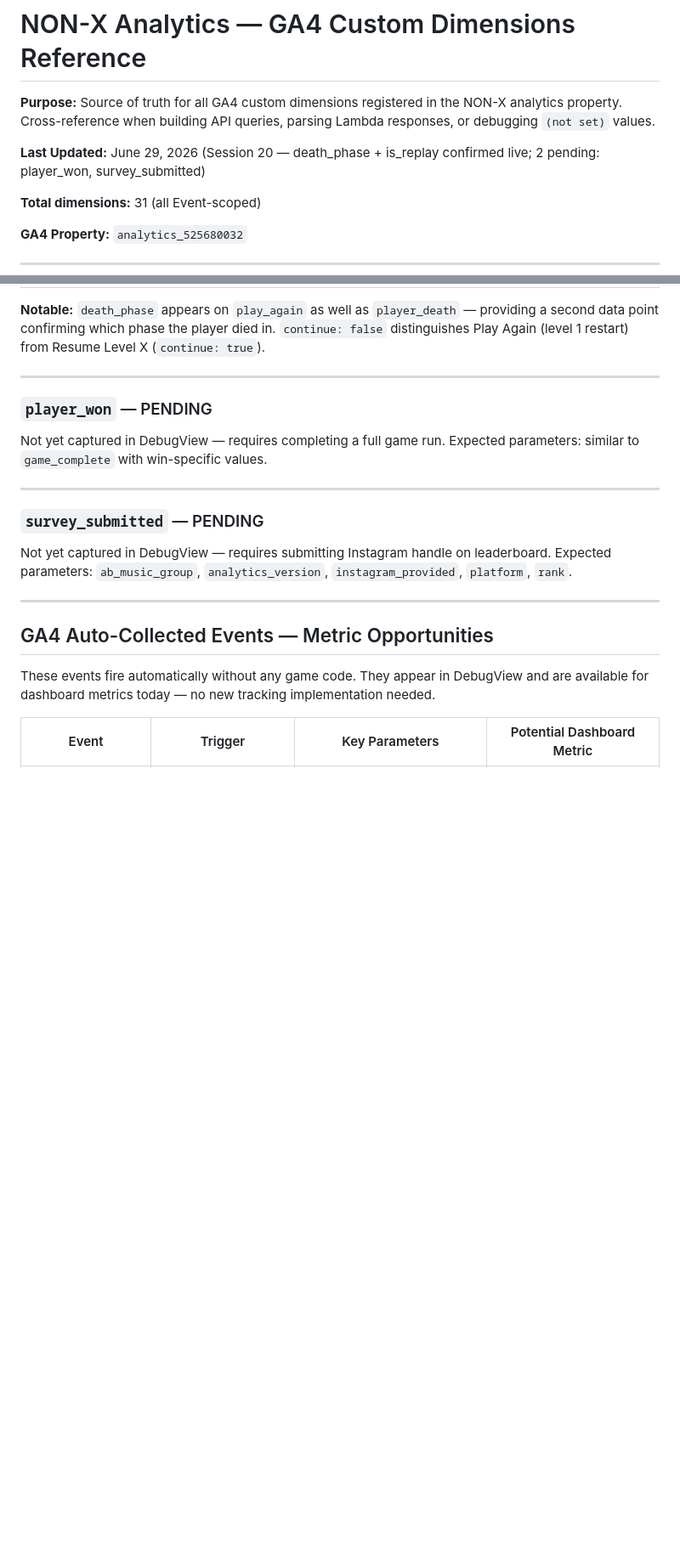
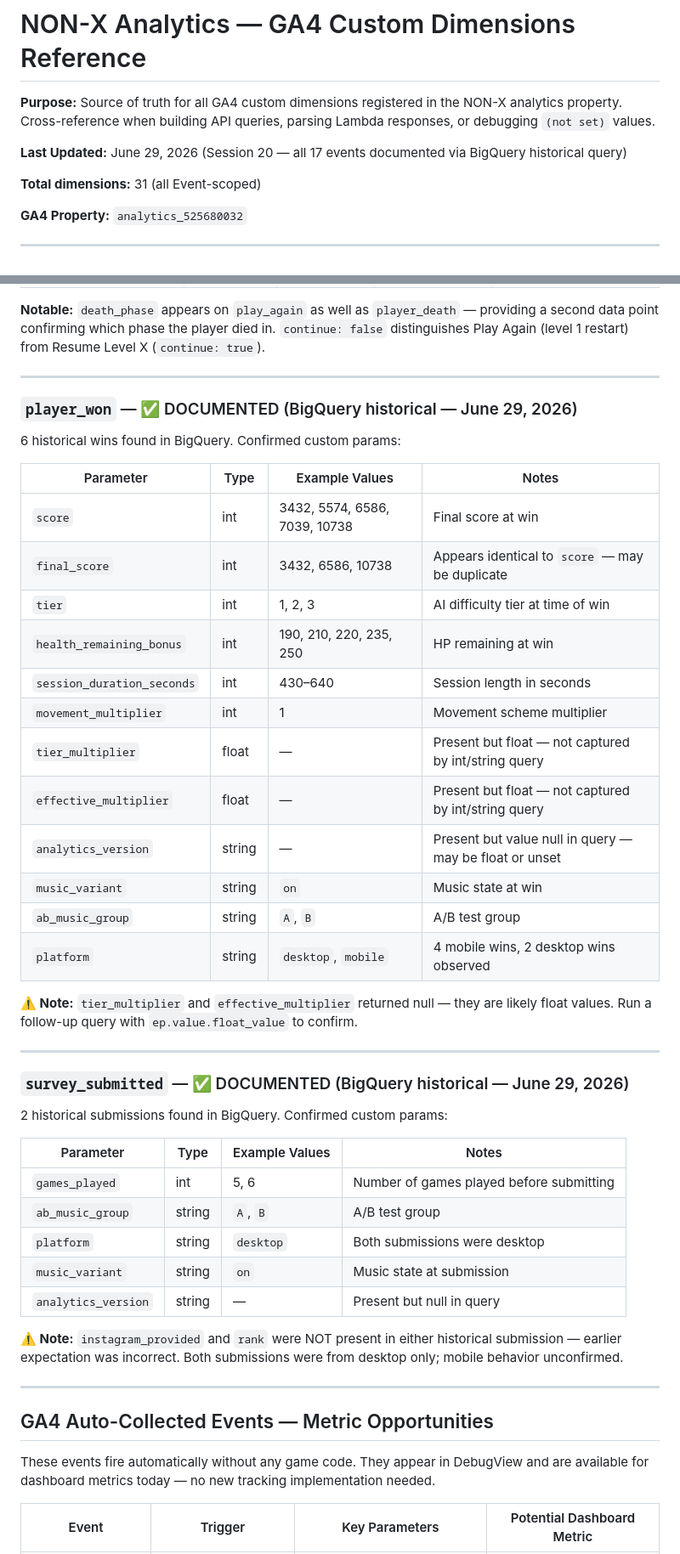
Before and after one commit to kstanigar/non-x_analytics, a Markdown page: docs/GA4_Custom_Dimensions.md, 2 parts joined by grey strips. Shown at 85% size. GitHub-like rendering; blank space fills up the shorter version.

Commit message:
docs: GA4-DOC complete — player_won + survey_submitted documented via BigQuery

```diff
--- a/docs/GA4_Custom_Dimensions.md
+++ b/docs/GA4_Custom_Dimensions.md
@@ -2,7 +2,7 @@
 
 **Purpose:** Source of truth for all GA4 custom dimensions registered in the NON-X analytics property. Cross-reference when building API queries, parsing Lambda responses, or debugging `(not set)` values.
 
-**Last Updated:** June 29, 2026 (Session 20 — death_phase + is_replay confirmed live; 2 pending: player_won, survey_submitted)
+**Last Updated:** June 29, 2026 (Session 20 — all 17 events documented via BigQuery historical query)
 
 **Total dimensions:** 31 (all Event-scoped)
 
@@ -488,15 +488,42 @@ Fires when the player clicks Play Again after dying. Rich event — captures dea
 
 ---
 
-### `player_won` — PENDING
+### `player_won` — ✅ DOCUMENTED (BigQuery historical — June 29, 2026)
 
-Not yet captured in DebugView — requires completing a full game run. Expected parameters: similar to `game_complete` with win-specific values.
+6 historical wins found in BigQuery. Confirmed custom params:
+
+| Parameter | Type | Example Values | Notes |
+|-----------|------|----------------|-------|
+| `score` | int | 3432, 5574, 6586, 7039, 10738 | Final score at win |
+| `final_score` | int | 3432, 6586, 10738 | Appears identical to `score` — may be duplicate |
+| `tier` | int | 1, 2, 3 | AI difficulty tier at time of win |
+| `health_remaining_bonus` | int | 190, 210, 220, 235, 250 | HP remaining at win |
+| `session_duration_seconds` | int | 430–640 | Session length in seconds |
+| `movement_multiplier` | int | 1 | Movement scheme multiplier |
+| `tier_multiplier` | float | — | Present but float — not captured by int/string query |
+| `effective_multiplier` | float | — | Present but float — not captured by int/string query |
+| `analytics_version` | string | — | Present but value null in query — may be float or unset |
+| `music_variant` | string | `on` | Music state at win |
+| `ab_music_group` | string | `A`, `B` | A/B test group |
+| `platform` | string | `desktop`, `mobile` | 4 mobile wins, 2 desktop wins observed |
+
+**⚠️ Note:** `tier_multiplier` and `effective_multiplier` returned null — they are likely float values. Run a follow-up query with `ep.value.float_value` to confirm.
 
 ---
 
-### `survey_submitted` — PENDING
+### `survey_submitted` — ✅ DOCUMENTED (BigQuery historical — June 29, 2026)
 
-Not yet captured in DebugView — requires submitting Instagram handle on leaderboard. Expected parameters: `ab_music_group`, `analytics_version`, `instagram_provided`, `platform`, `rank`.
+2 historical submissions found in BigQuery. Confirmed custom params:
+
+| Parameter | Type | Example Values | Notes |
+|-----------|------|----------------|-------|
+| `games_played` | int | 5, 6 | Number of games played before submitting |
+| `ab_music_group` | string | `A`, `B` | A/B test group |
+| `platform` | string | `desktop` | Both submissions were desktop |
+| `music_variant` | string | `on` | Music state at submission |
+| `analytics_version` | string | — | Present but null in query |
+
+**⚠️ Note:** `instagram_provided` and `rank` were NOT present in either historical submission — earlier expectation was incorrect. Both submissions were from desktop only; mobile behavior unconfirmed.
 
 ---
 
```
Also changed, not shown: docs/PRIORITIES.md (+3 -3 lines).
